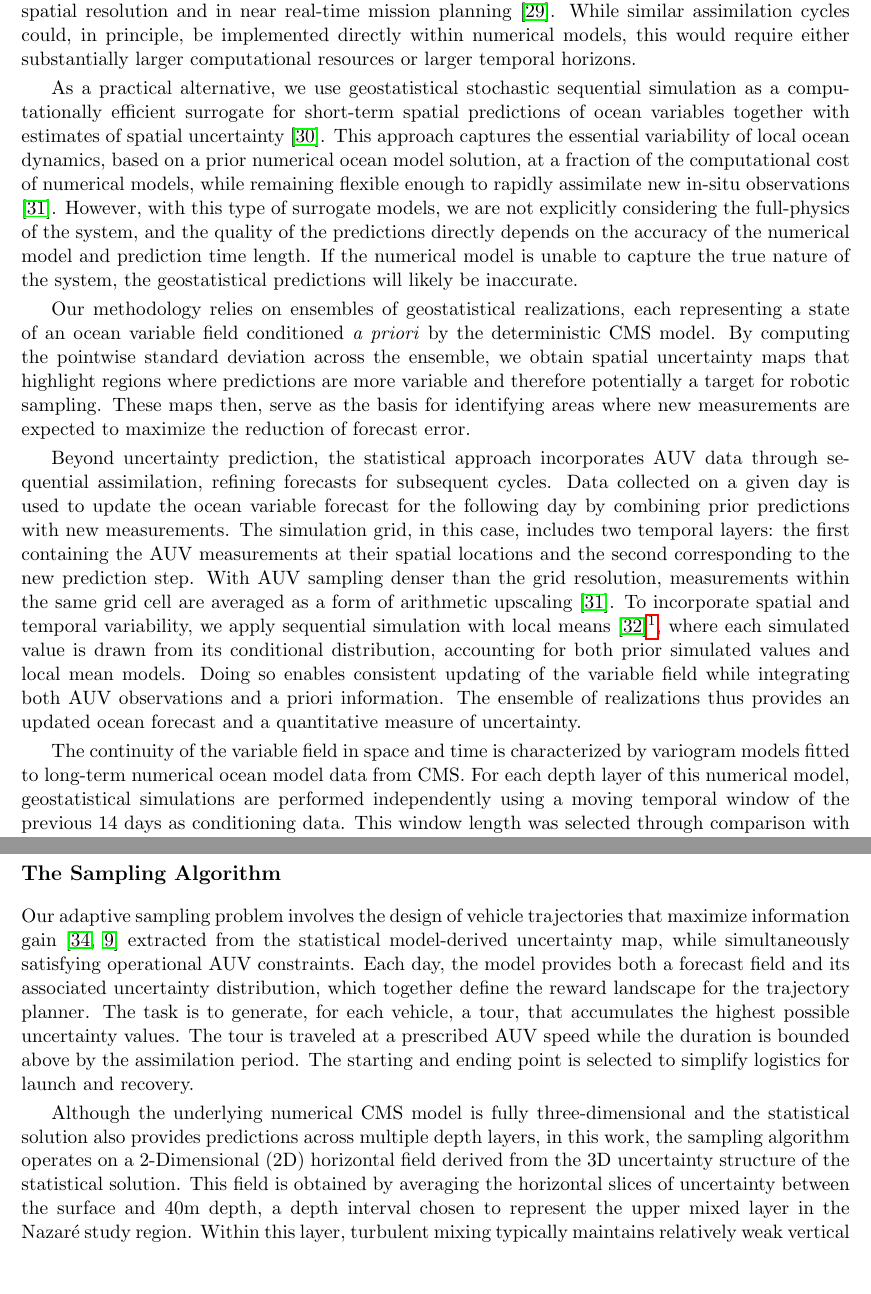
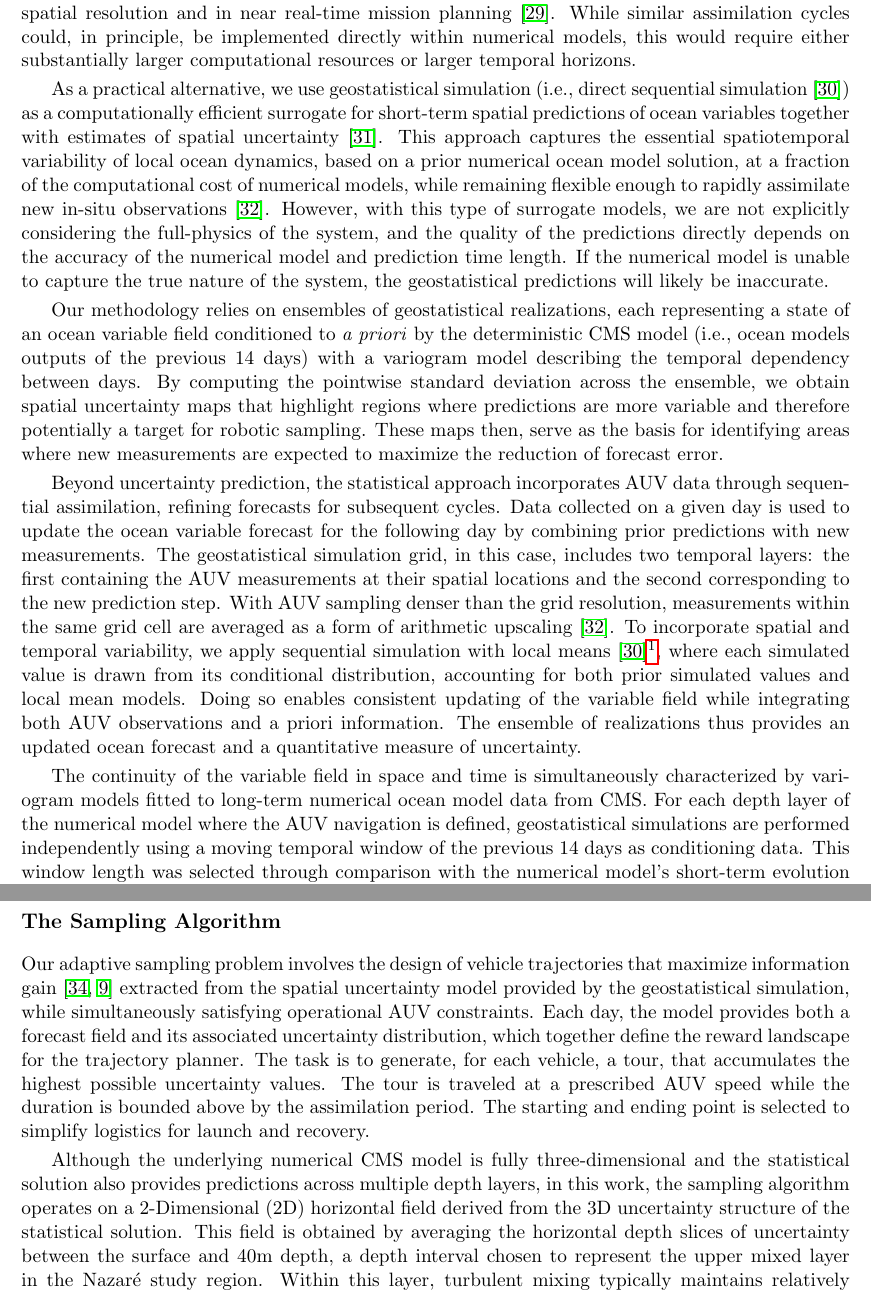
Before and after one commit to kanna/natcomm25, a LaTeX document (nat-comm25.tex, which reads methods.tex): two parts of pages 6 and 7 of 23, joined at a grey line, cut so that both start at the same text, the shorter picture padded with empty space. Compiled offline with pdfLaTeX.

Commit message:
Updates from Overleaf

```diff
--- a/methods.tex
+++ b/methods.tex
@@ -66,11 +66,10 @@ principle, be implemented directly within numerical models, this would
 require either substantially larger computational resources or larger
 temporal horizons.
 
-As a practical alternative, we use geostatistical stochastic
-sequential simulation as a computationally efficient surrogate for
+As a practical alternative, we use geostatistical simulation (i.e., direct sequential simulation \cite{soares2001direct}) as a computationally efficient surrogate for
 short-term spatial predictions of ocean variables together with
 estimates of spatial uncertainty \cite{deutsch1992}. This approach
-captures the essential variability of local ocean dynamics, based on a
+captures the essential spatiotemporal variability of local ocean dynamics, based on a
 prior numerical ocean model solution, at a fraction of the
 computational cost of numerical models, while remaining flexible
 enough to rapidly assimilate new in-situ observations
@@ -82,8 +81,8 @@ unable to capture the true nature of the system, the geostatistical
 predictions will likely be inaccurate.
 
 Our methodology relies on ensembles of geostatistical realizations,
-each representing a state of an ocean variable field conditioned
-\emph{a priori} by the deterministic CMS model. By computing the
+each representing a state of an ocean variable field conditioned to
+\emph{a priori} by the deterministic CMS model (i.e., ocean models outputs of the previous 14 days) with a variogram model describing the temporal dependency between days. By computing the
 pointwise standard deviation across the ensemble, we obtain spatial
 uncertainty maps that highlight regions where predictions are more
 variable and therefore potentially a target for robotic
@@ -95,7 +94,7 @@ Beyond uncertainty prediction, the statistical approach incorporates
 AUV data through sequential assimilation, refining forecasts for
 subsequent cycles.  Data collected on a given day is used to update
 the ocean variable forecast for the following day by combining prior
-predictions with new measurements. The simulation grid, in this case,
+predictions with new measurements. The geostatistical simulation grid, in this case,
 includes two temporal layers: the first containing the AUV
 measurements at their spatial locations and the second corresponding
 to the new prediction step. With AUV sampling denser than the grid
@@ -112,9 +111,9 @@ both AUV observations and a priori information. The ensemble of
 realizations thus provides an updated ocean forecast and a
 quantitative measure of uncertainty.
 
-The continuity of the variable field in space and time is
+The continuity of the variable field in space and time is simultaneously
 characterized by variogram models fitted to long-term numerical ocean
-model data from CMS. For each depth layer of this numerical model,
+model data from CMS. For each depth layer of the numerical model where the AUV navigation is defined,
 geostatistical simulations are performed independently using a moving
 temporal window of the previous 14 days as conditioning data. This
 window length was selected through comparison with the numerical
@@ -140,8 +139,8 @@ and application during the \proj experiment can be found in
 
 Our adaptive sampling problem involves the design of vehicle
 trajectories that maximize information gain
-\cite{eidsvik2015,fossum18} extracted from the statistical
-model-derived uncertainty map, while simultaneously satisfying
+\cite{eidsvik2015,fossum18} extracted from the spatial uncertainty model provided by the geostatistical
+simulation, while simultaneously satisfying
 operational AUV constraints. Each day, the model provides both a
 forecast field and its associated uncertainty distribution, which
 together define the reward landscape for the trajectory planner. The
@@ -156,7 +155,7 @@ and the statistical solution also provides predictions across multiple
 depth layers, in this work, the sampling algorithm operates on a
 2-Dimensional (2D) horizontal field derived from the 3D uncertainty
 structure of the statistical solution. This field is obtained by
-averaging the horizontal slices of uncertainty between the surface and
+averaging the horizontal depth slices of uncertainty between the surface and
 40m depth, a depth interval chosen to represent the upper mixed layer
 in the \naz study region. Within this layer, turbulent mixing
 typically maintains relatively weak vertical gradients, and most of
--- a/nat-comm25.tex
+++ b/nat-comm25.tex
@@ -22,7 +22,7 @@ Kanna Rajan \textsuperscript{1}
 \\
 \textsuperscript{1}{\scriptsize Laborat{\'o}rio de Sistemas e Tecnologia Subaqu{\'a}tica (LSTS), Faculdade de Engenharia da Universidade do Porto, Portugal}\\
 \textsuperscript{2}{\scriptsize Laborat{\'o}rio Associado de Energia, Transportes e Aeron{\'a}utica (LAETA), INEGI, Porto, Portugal}\\
-\textsuperscript{3}{\scriptsize Centro de Recursos Naturais e Ambiente (CERENA), Instituto Superior T\'{e}cnico, Universidade de Lisboa, Lisboa, Portugal}\\
+\textsuperscript{3}{\scriptsize Centro de Recursos Naturais e Ambiente (CERENA), DER/Instituto Superior T\'{e}cnico, Universidade de Lisboa, Lisboa, Portugal}\\
 \textsuperscript{4}{\scriptsize Universidade de Aveiro, Portugal}\\
 \textsuperscript{5}{\scriptsize Lamont-Doherty Earth Observatory, Columbia University, New York}\\
 \textsuperscript{6}{\scriptsize Instituto Hidrogr{\'a}fico Lisboa, Portugal}\\
```
Also changed, not shown: abstract.tex (+1 -1 lines), intro.tex (+2 -2 lines), study_area.tex (+1 -1 lines), nat-comm25.tex (2 more changed lines).
